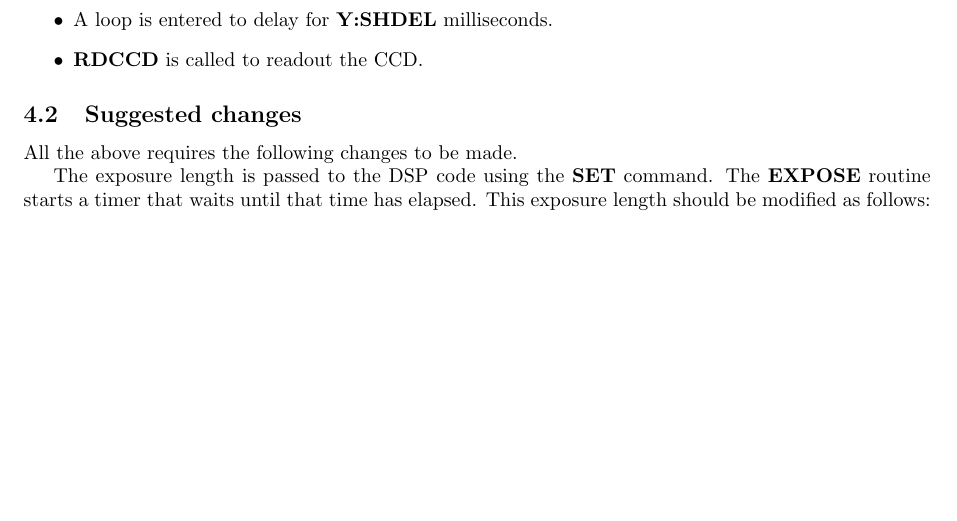
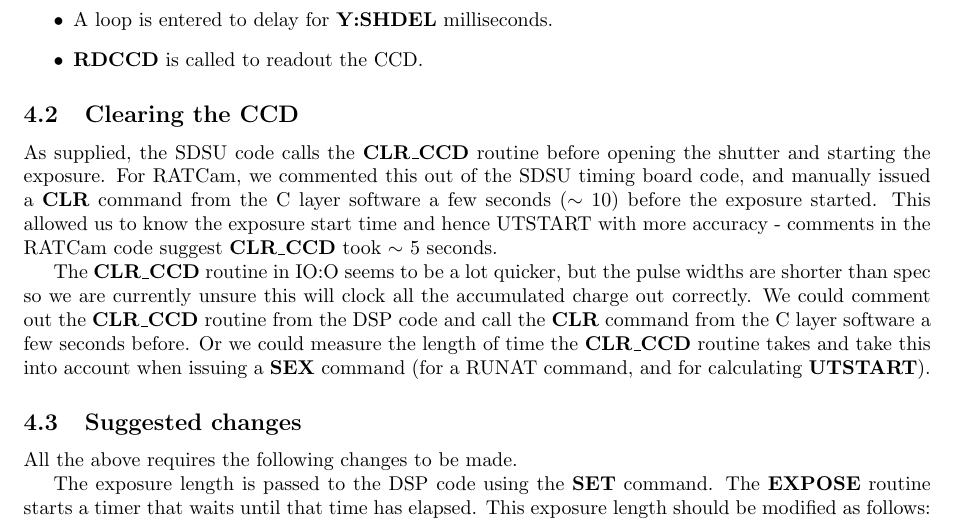
Before and after one commit to LivTel/ioo, a LaTeX paper (ioo/docs/o_shutter_timing.tex): part of page 5 of 5, cut so that both start at the same text, the shorter picture padded with empty space. Compiled offline with pdfLaTeX.

Commit message:
Added CLR_CCD information.

```diff
--- a/ioo/docs/o_shutter_timing.tex
+++ b/ioo/docs/o_shutter_timing.tex
@@ -106,6 +106,20 @@ The supplied timing board DSP code for exposures starts at the {\bf START\_EXPOS
 \item {\bf RDCCD} is called to readout the CCD.
 \end{itemize}
 
+\subsection{Clearing the CCD}
+
+As supplied, the SDSU code calls the {\bf CLR\_CCD} routine before opening the shutter and starting the exposure.
+For RATCam, we commented this out of the SDSU timing board code, and manually issued a {\bf CLR} command from the
+C layer software a few seconds ($\sim$ 10) before the exposure started. This allowed us to know the exposure
+start time and hence UTSTART with more accuracy - comments in the RATCam code suggest {\bf CLR\_CCD} took $\sim$ 5
+seconds.
+
+The {\bf CLR\_CCD} routine in IO:O seems to be a lot quicker, but the pulse widths are shorter than spec so we
+are currently unsure this will clock all the accumulated charge out correctly. We could comment out the
+{\bf CLR\_CCD} routine from the DSP code and call the {\bf CLR} command from the C layer software a few seconds before.
+Or we could measure the length of time the {\bf CLR\_CCD} routine takes and take this into account when issuing
+a {\bf SEX} command (for a RUNAT command, and for calculating {\bf UTSTART}).
+
 
 \subsection{Suggested changes}
 
```
